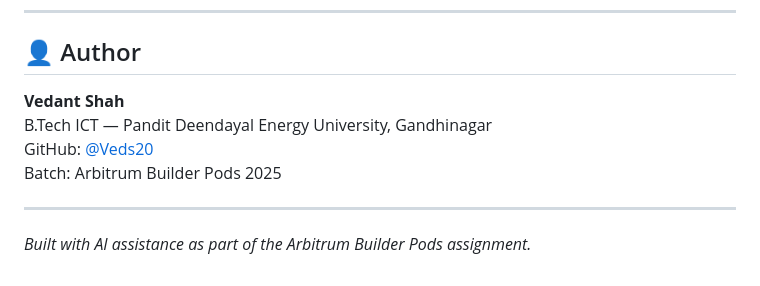
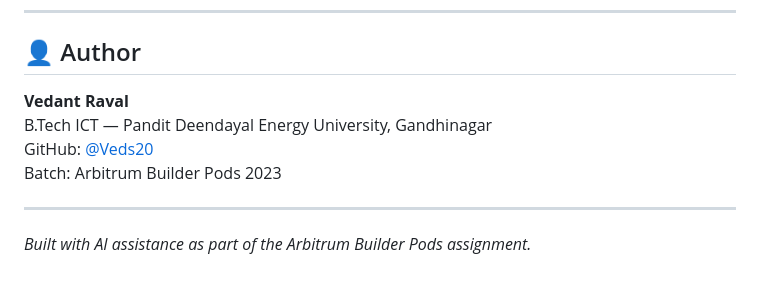
Before and after one commit to Veds20/Arbi-learn, a Markdown page: README.md, the part around the change. Drawn GitHub-style.

```diff
--- a/README.md
+++ b/README.md
@@ -104,10 +104,10 @@ npx serve .
 
 ## 👤 Author
 
-**Vedant Shah**
+**Vedant Raval**
 B.Tech ICT — Pandit Deendayal Energy University, Gandhinagar
 GitHub: [@Veds20](https://github.com/Veds20)
-Batch: Arbitrum Builder Pods 2025
+Batch: Arbitrum Builder Pods 2023
 
 ---
 
```
